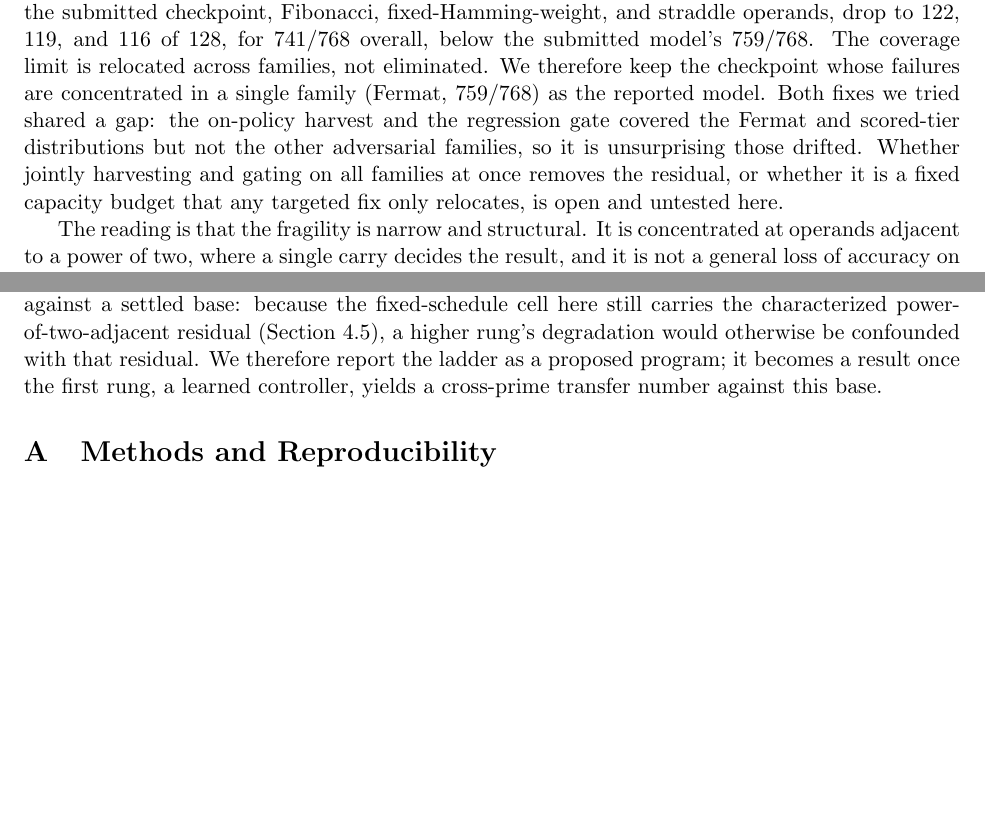
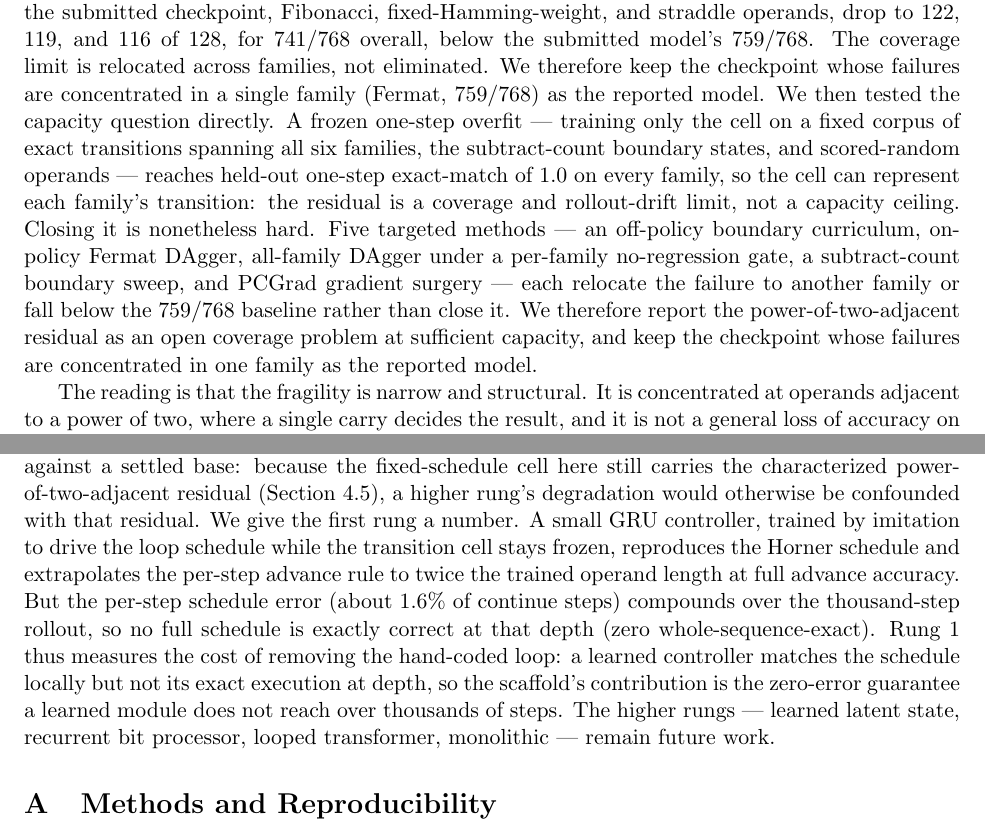
Before and after one commit to Robby955/neural-horner, a LaTeX paper (paper/paper_neuralhorner.tex): two parts of pages 11 and 14 of 17, joined at a grey line, cut so that both start at the same text, the shorter picture padded with empty space. Compiled offline with pdfLaTeX.

Commit message:
Fold in final findings: coverage diagnostic (capacity sufficient), residual resists 5 methods (open coverage problem), Rung 1 measured (learned control compounds to 0% exact at depth)

```diff
--- a/paper/paper_neuralhorner.tex
+++ b/paper/paper_neuralhorner.tex
@@ -633,11 +633,17 @@ fixed-Hamming-weight, and straddle operands, drop to $122$, $119$, and $116$ of
 for $741/768$ overall, below the submitted model's $759/768$. The coverage limit is
 relocated across families, not eliminated. We therefore keep the checkpoint whose
 failures are concentrated in a single family (Fermat, $759/768$) as the reported model.
-Both fixes we tried shared a gap: the on-policy harvest and the regression gate covered
-the Fermat and scored-tier distributions but not the other adversarial families, so it
-is unsurprising those drifted. Whether jointly harvesting and gating on all families at
-once removes the residual, or whether it is a fixed capacity budget that any targeted
-fix only relocates, is open and untested here.
+We then tested the capacity question directly. A frozen one-step overfit --- training
+only the cell on a fixed corpus of exact transitions spanning all six families, the
+subtract-count boundary states, and scored-random operands --- reaches held-out one-step
+exact-match of $1.0$ on every family, so the cell can represent each family's transition:
+the residual is a coverage and rollout-drift limit, not a capacity ceiling. Closing it is
+nonetheless hard. Five targeted methods --- an off-policy boundary curriculum, on-policy
+Fermat DAgger, all-family DAgger under a per-family no-regression gate, a subtract-count
+boundary sweep, and PCGrad gradient surgery --- each relocate the failure to another
+family or fall below the $759/768$ baseline rather than close it. We therefore report the
+power-of-two-adjacent residual as an open coverage problem at sufficient capacity, and
+keep the checkpoint whose failures are concentrated in one family as the reported model.
 
 The reading is that the fragility is narrow and structural. It is concentrated at
 operands adjacent to a power of two, where a single carry decides the result, and
@@ -805,9 +811,16 @@ the algorithmic-alignment trade-off \citep{velickovic2021nar, bohde2024markov}.
 rung's transfer must be read against a settled base: because the fixed-schedule cell here
 still carries the characterized power-of-two-adjacent residual
 (Section~\ref{sec:results:battery}), a higher rung's degradation would otherwise be
-confounded with that residual. We therefore report the ladder as a proposed program; it
-becomes a result once the first rung, a learned controller, yields a cross-prime transfer
-number against this base.
+confounded with that residual. We give the first rung a number. A small GRU controller, trained by imitation to drive
+the loop schedule while the transition cell stays frozen, reproduces the Horner schedule
+and extrapolates the per-step advance rule to twice the trained operand length at full
+advance accuracy. But the per-step schedule error (about $1.6\%$ of continue steps)
+compounds over the thousand-step rollout, so no full schedule is exactly correct at that
+depth (zero whole-sequence-exact). Rung 1 thus measures the cost of removing the
+hand-coded loop: a learned controller matches the schedule locally but not its exact
+execution at depth, so the scaffold's contribution is the zero-error guarantee a learned
+module does not reach over thousands of steps. The higher rungs --- learned latent state,
+recurrent bit processor, looped transformer, monolithic --- remain future work.
 
 % ============================================================
 % APPENDIX
```
Also changed, not shown: paper/paper_neuralhorner.pdf.
